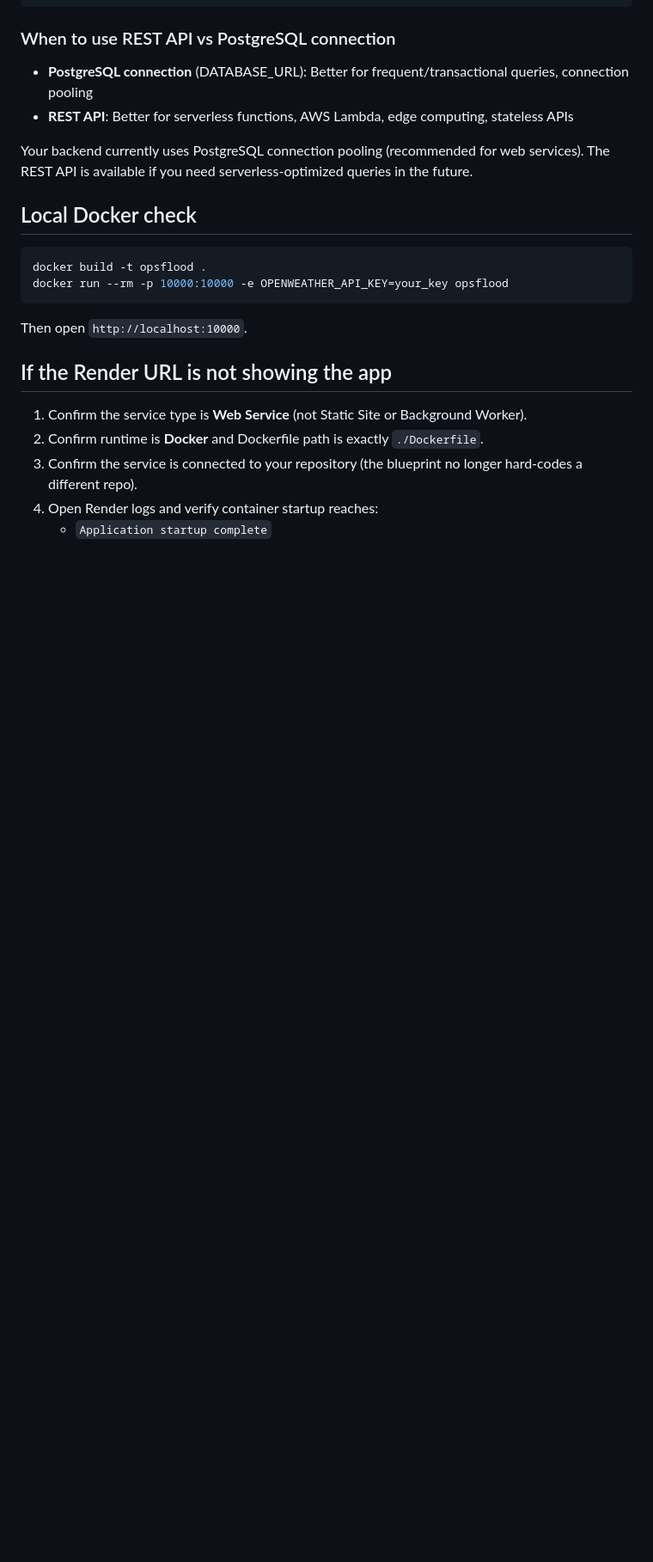
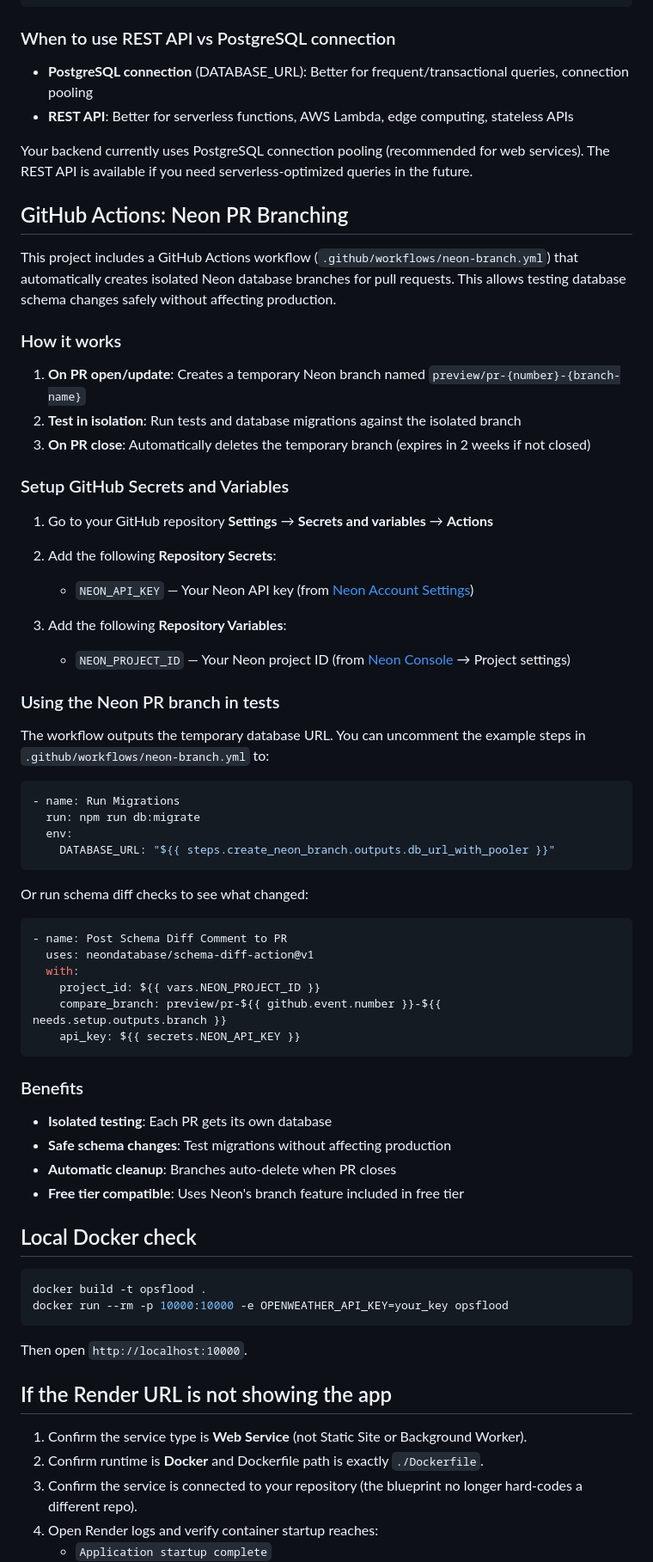
Before and after one commit to rohitg2800/OpsFlood, a Markdown page: RENDER_DEPLOY.md, the part around the change. Shown at 86% size. GitHub-like rendering; blank space fills up the shorter version.

````diff
--- a/RENDER_DEPLOY.md
+++ b/RENDER_DEPLOY.md
@@ -159,6 +159,55 @@ curl -X POST "https://ep-your-endpoint.apirest.c-2.ap-southeast-1.aws.neon.tech/
 
 Your backend currently uses PostgreSQL connection pooling (recommended for web services). The REST API is available if you need serverless-optimized queries in the future.
 
+## GitHub Actions: Neon PR Branching
+
+This project includes a GitHub Actions workflow (`.github/workflows/neon-branch.yml`) that automatically creates isolated Neon database branches for pull requests. This allows testing database schema changes safely without affecting production.
+
+### How it works
+
+1. **On PR open/update**: Creates a temporary Neon branch named `preview/pr-{number}-{branch-name}`
+2. **Test in isolation**: Run tests and database migrations against the isolated branch
+3. **On PR close**: Automatically deletes the temporary branch (expires in 2 weeks if not closed)
+
+### Setup GitHub Secrets and Variables
+
+1. Go to your GitHub repository **Settings** → **Secrets and variables** → **Actions**
+
+2. Add the following **Repository Secrets**:
+   - `NEON_API_KEY` — Your Neon API key (from [Neon Account Settings](https://console.neon.tech/app/settings/api-keys))
+
+3. Add the following **Repository Variables**:
+   - `NEON_PROJECT_ID` — Your Neon project ID (from [Neon Console](https://console.neon.tech) → Project settings)
+
+### Using the Neon PR branch in tests
+
+The workflow outputs the temporary database URL. You can uncomment the example steps in `.github/workflows/neon-branch.yml` to:
+
+```yaml
+- name: Run Migrations
+  run: npm run db:migrate
+  env:
+    DATABASE_URL: "${{ steps.create_neon_branch.outputs.db_url_with_pooler }}"
+```
+
+Or run schema diff checks to see what changed:
+
+```yaml
+- name: Post Schema Diff Comment to PR
+  uses: neondatabase/schema-diff-action@v1
+  with:
+    project_id: ${{ vars.NEON_PROJECT_ID }}
+    compare_branch: preview/pr-${{ github.event.number }}-${{ needs.setup.outputs.branch }}
+    api_key: ${{ secrets.NEON_API_KEY }}
+```
+
+### Benefits
+
+- **Isolated testing**: Each PR gets its own database
+- **Safe schema changes**: Test migrations without affecting production
+- **Automatic cleanup**: Branches auto-delete when PR closes
+- **Free tier compatible**: Uses Neon's branch feature included in free tier
+
 ## Local Docker check
 
 ```bash
````
